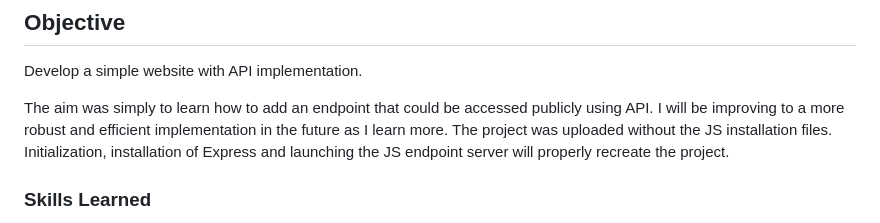
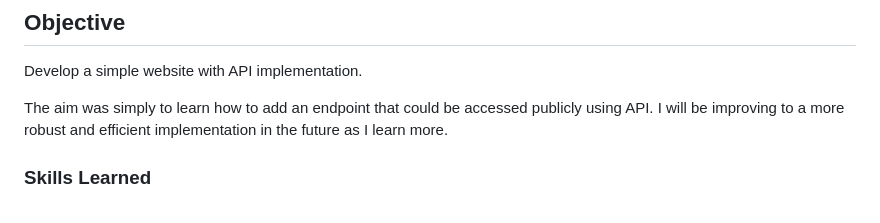
Before and after one commit to Cyogen/API-Implementation, a Markdown page: README.md, the part around the change. Rendered like a GitHub page.

```diff
--- a/README.md
+++ b/README.md
@@ -4,7 +4,7 @@
 Develop a simple website with API implementation.
 
 The aim was simply to learn how to add an endpoint that could be accessed publicly using API.  I will be improving to a more robust and efficient implementation in the future as I learn more.
-The project was uploaded without the JS installation files.  Initialization, installation of Express and launching the JS endpoint server will properly recreate the project.
+
 
 ### Skills Learned
 
```
